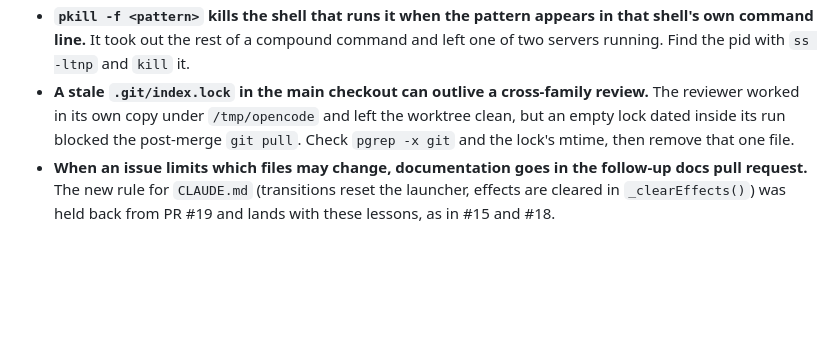
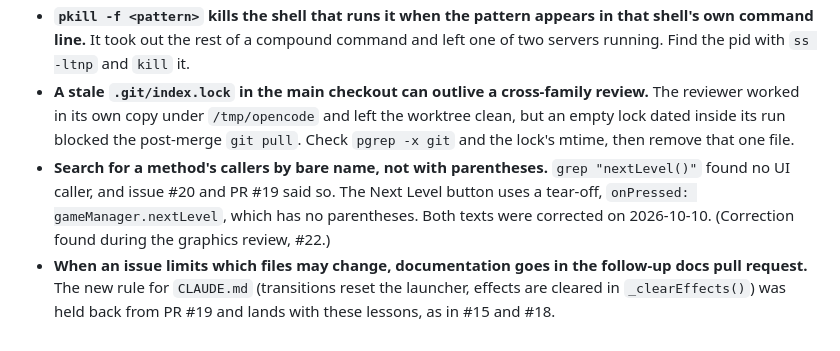
Before and after one commit to frankbria/pachinko, a Markdown page: tasks/lessons.md, the part around the change. Drawn GitHub-style; blank space fills up the shorter version.

Commit message:
docs: lesson on searching for callers by bare method name (#23)
One entry in tasks/lessons.md: search for callers by bare method name, because Dart tear-offs have no parentheses. Found during the graphics review (#22); the wrong statements in #20 and #19 are corrected.

Claude-Session: https://claude.ai/code/session_01Gt1D2xJNQAaDNDDzqRKKd7

```diff
--- a/tasks/lessons.md
+++ b/tasks/lessons.md
@@ -37,4 +37,5 @@ Patterns learned the hard way on this repo. Add an entry after any correction.
 - **Do a warm-up launch before a demo that reads the ball counter.** The first launch on a fresh origin unlocks "First Launch", and its toast covers the header for 3.5 seconds (issue #13). Each port is its own origin, so a second build served on another port starts with empty `localStorage`.
 - **`pkill -f <pattern>` kills the shell that runs it when the pattern appears in that shell's own command line.** It took out the rest of a compound command and left one of two servers running. Find the pid with `ss -ltnp` and `kill` it.
 - **A stale `.git/index.lock` in the main checkout can outlive a cross-family review.** The reviewer worked in its own copy under `/tmp/opencode` and left the worktree clean, but an empty lock dated inside its run blocked the post-merge `git pull`. Check `pgrep -x git` and the lock's mtime, then remove that one file.
+- **Search for a method's callers by bare name, not with parentheses.** `grep "nextLevel()"` found no UI caller, and issue #20 and PR #19 said so. The Next Level button uses a tear-off, `onPressed: gameManager.nextLevel`, which has no parentheses. Both texts were corrected on 2026-10-10. (Correction found during the graphics review, #22.)
 - **When an issue limits which files may change, documentation goes in the follow-up docs pull request.** The new rule for `CLAUDE.md` (transitions reset the launcher, effects are cleared in `_clearEffects()`) was held back from PR #19 and lands with these lessons, as in #15 and #18.
```
